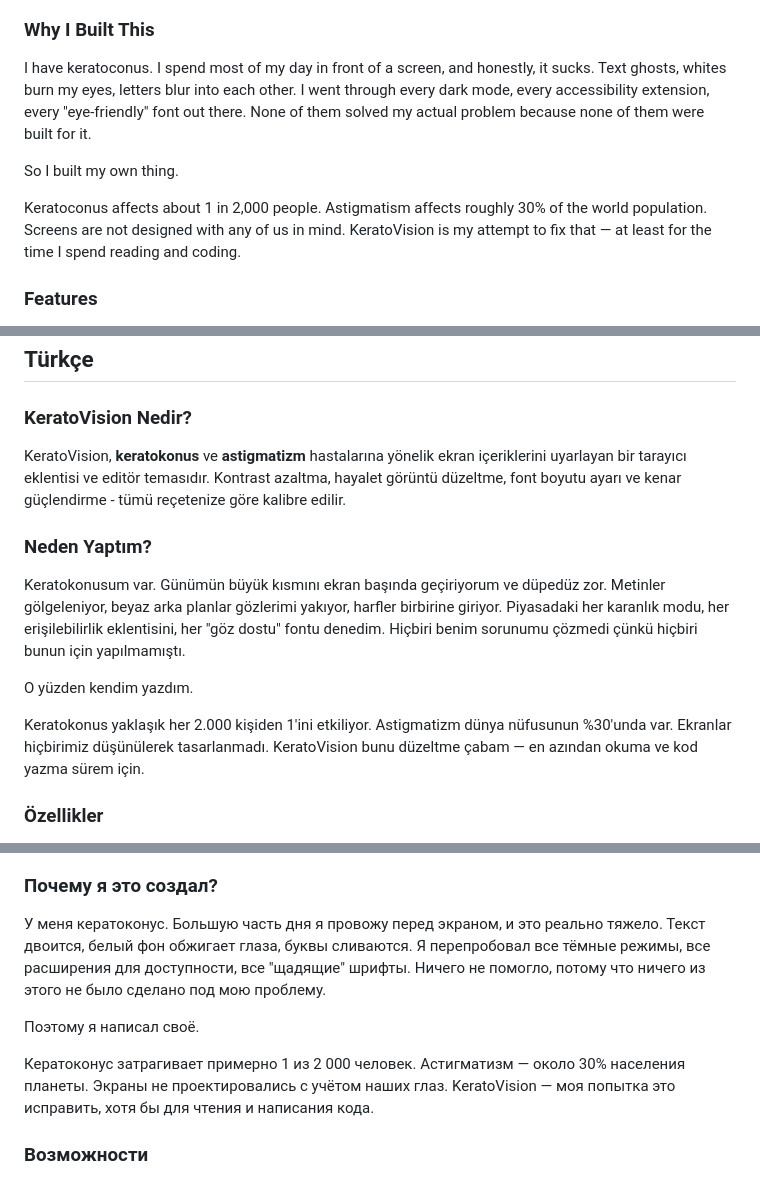
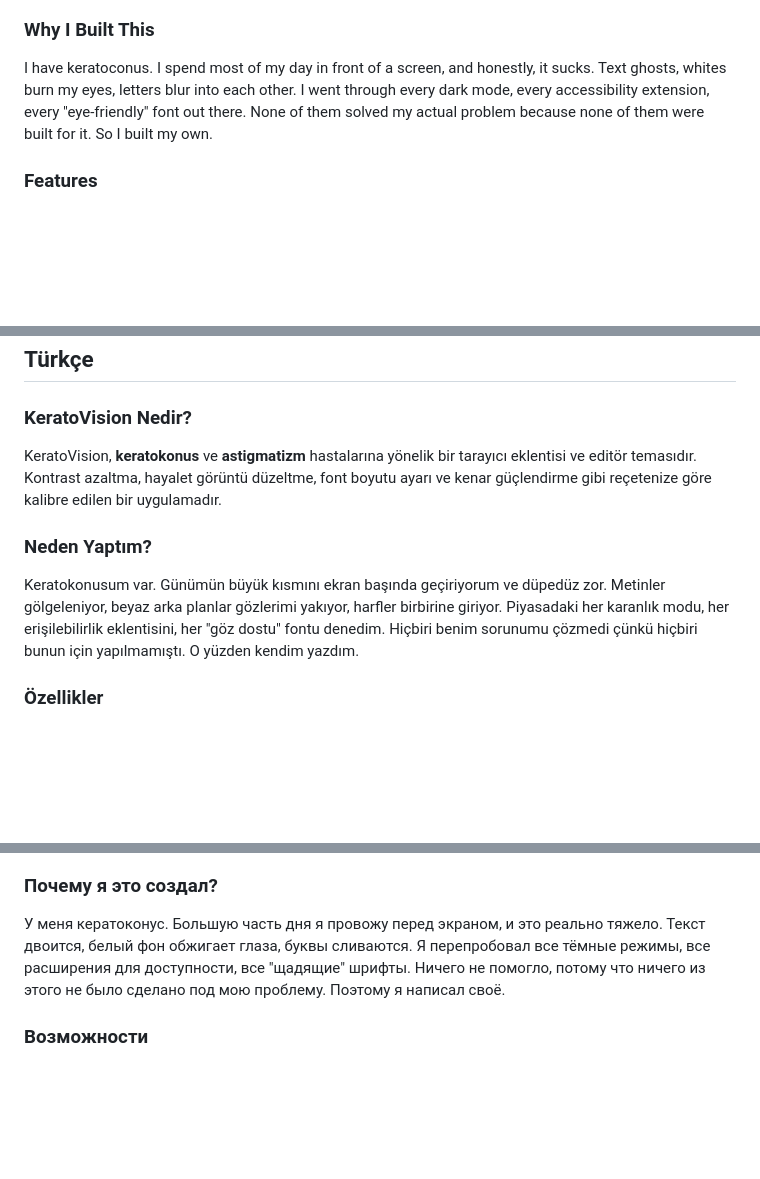
Before and after one commit to r1z4x/KeratoVision, a Markdown page: README.md, 3 parts joined by grey strips. Drawn GitHub-style; blank space fills up the shorter version.

Commit message:
docs: simplify README motivation sections, fix Turkish description

```diff
--- a/README.md
+++ b/README.md
@@ -28,11 +28,7 @@ KeratoVision is a browser extension and editor theme that adapts screen content
 
 ### Why I Built This
 
-I have keratoconus. I spend most of my day in front of a screen, and honestly, it sucks. Text ghosts, whites burn my eyes, letters blur into each other. I went through every dark mode, every accessibility extension, every "eye-friendly" font out there. None of them solved my actual problem because none of them were built for it.
-
-So I built my own thing.
-
-Keratoconus affects about 1 in 2,000 people. Astigmatism affects roughly 30% of the world population. Screens are not designed with any of us in mind. KeratoVision is my attempt to fix that — at least for the time I spend reading and coding.
+I have keratoconus. I spend most of my day in front of a screen, and honestly, it sucks. Text ghosts, whites burn my eyes, letters blur into each other. I went through every dark mode, every accessibility extension, every "eye-friendly" font out there. None of them solved my actual problem because none of them were built for it. So I built my own.
 
 ### Features
 
@@ -75,15 +71,11 @@ make help           # See all commands
 
 ### KeratoVision Nedir?
 
-KeratoVision, **keratokonus** ve **astigmatizm** hastalarına yönelik ekran içeriklerini uyarlayan bir tarayıcı eklentisi ve editör temasıdır. Kontrast azaltma, hayalet görüntü düzeltme, font boyutu ayarı ve kenar güçlendirme - tümü reçetenize göre kalibre edilir.
+KeratoVision, **keratokonus** ve **astigmatizm** hastalarına yönelik bir tarayıcı eklentisi ve editör temasıdır. Kontrast azaltma, hayalet görüntü düzeltme, font boyutu ayarı ve kenar güçlendirme gibi reçetenize göre kalibre edilen bir uygulamadır.
 
 ### Neden Yaptım?
 
-Keratokonusum var. Günümün büyük kısmını ekran başında geçiriyorum ve düpedüz zor. Metinler gölgeleniyor, beyaz arka planlar gözlerimi yakıyor, harfler birbirine giriyor. Piyasadaki her karanlık modu, her erişilebilirlik eklentisini, her "göz dostu" fontu denedim. Hiçbiri benim sorunumu çözmedi çünkü hiçbiri bunun için yapılmamıştı.
-
-O yüzden kendim yazdım.
-
-Keratokonus yaklaşık her 2.000 kişiden 1'ini etkiliyor. Astigmatizm dünya nüfusunun %30'unda var. Ekranlar hiçbirimiz düşünülerek tasarlanmadı. KeratoVision bunu düzeltme çabam — en azından okuma ve kod yazma sürem için.
+Keratokonusum var. Günümün büyük kısmını ekran başında geçiriyorum ve düpedüz zor. Metinler gölgeleniyor, beyaz arka planlar gözlerimi yakıyor, harfler birbirine giriyor. Piyasadaki her karanlık modu, her erişilebilirlik eklentisini, her "göz dostu" fontu denedim. Hiçbiri benim sorunumu çözmedi çünkü hiçbiri bunun için yapılmamıştı. O yüzden kendim yazdım.
 
 ### Özellikler
 
@@ -113,11 +105,7 @@ KeratoVision - расширение для браузера и тема для
 
 ### Почему я это создал?
 
-У меня кератоконус. Большую часть дня я провожу перед экраном, и это реально тяжело. Текст двоится, белый фон обжигает глаза, буквы сливаются. Я перепробовал все тёмные режимы, все расширения для доступности, все "щадящие" шрифты. Ничего не помогло, потому что ничего из этого не было сделано под мою проблему.
-
-Поэтому я написал своё.
-
-Кератоконус затрагивает примерно 1 из 2 000 человек. Астигматизм — около 30% населения планеты. Экраны не проектировались с учётом наших глаз. KeratoVision — моя попытка это исправить, хотя бы для чтения и написания кода.
+У меня кератоконус. Большую часть дня я провожу перед экраном, и это реально тяжело. Текст двоится, белый фон обжигает глаза, буквы сливаются. Я перепробовал все тёмные режимы, все расширения для доступности, все "щадящие" шрифты. Ничего не помогло, потому что ничего из этого не было сделано под мою проблему. Поэтому я написал своё.
 
 ### Возможности
 
```
Also changed, not shown: other parts of README.md (+1 -5 lines).
